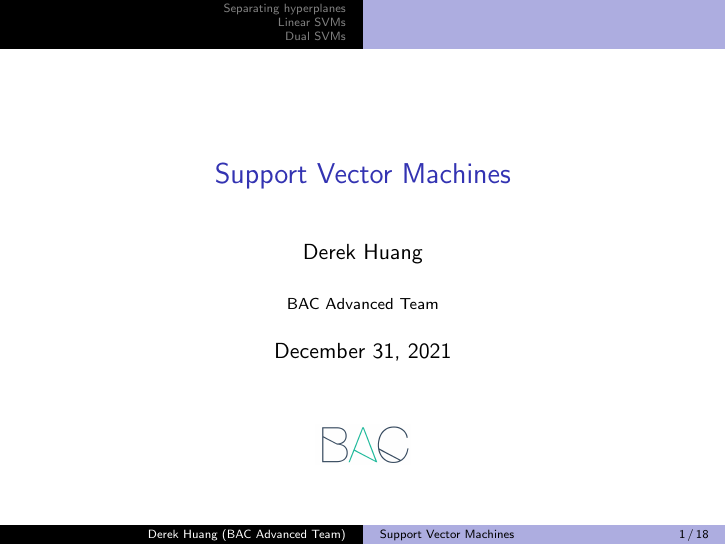
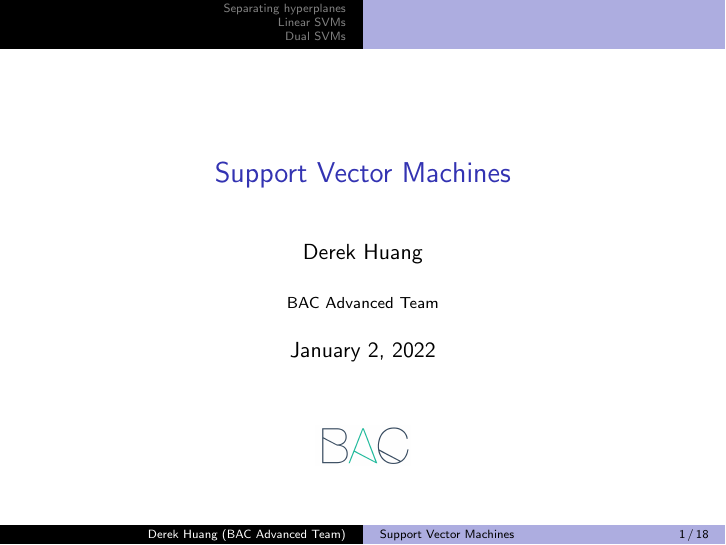
Before and after one commit to phetdam/bac-advanced-ml, LaTeX slides (lessons/lecture_08/lecture_08.tex): page 1 of 18. Compiled offline with pdfLaTeX.

Commit message:
lecture_08.tex: update version date

```diff
--- a/lessons/lecture_08/lecture_08.tex
+++ b/lessons/lecture_08/lecture_08.tex
@@ -24,7 +24,7 @@
 % metadata. content in brackets is displayed in footer bar
 \author[Derek Huang (BAC Advanced Team)]{Derek Huang}
 \institute{BAC Advanced Team}
-\date{December 31, 2021}
+\date{January 2, 2022}
 
 % change "ball" bullet to numbered bullet and section title for section
 \setbeamertemplate{section in toc}{\inserttocsectionnumber.~\inserttocsection}
```
